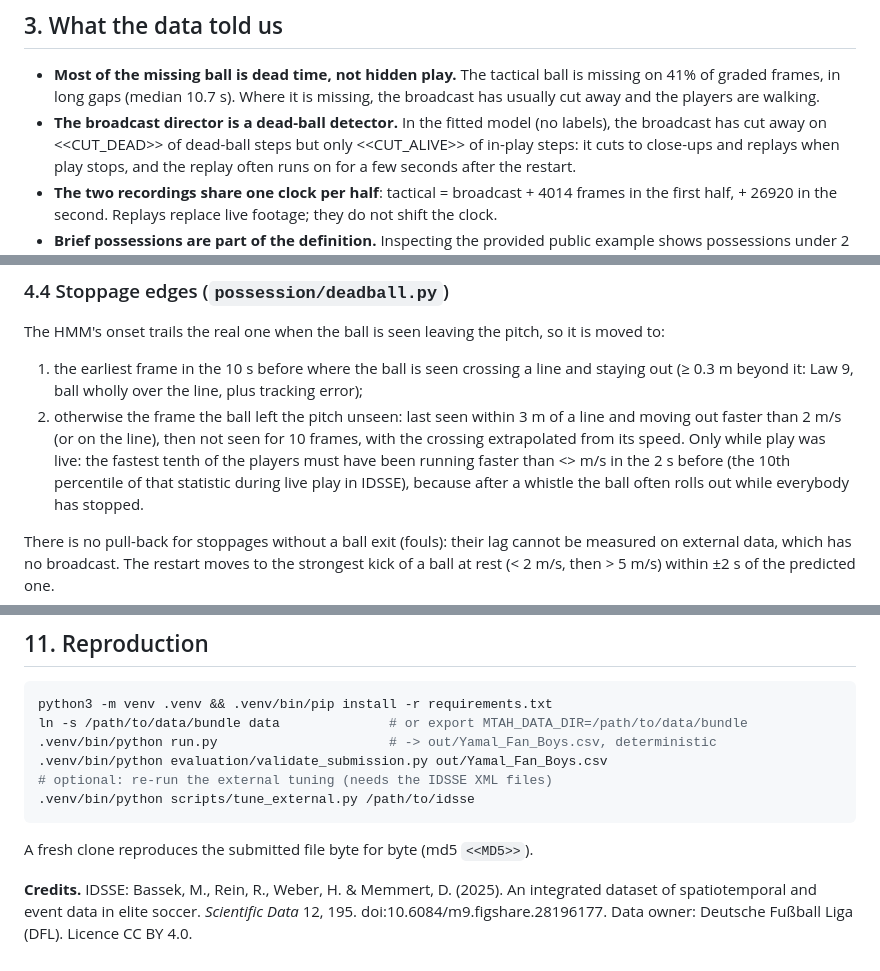
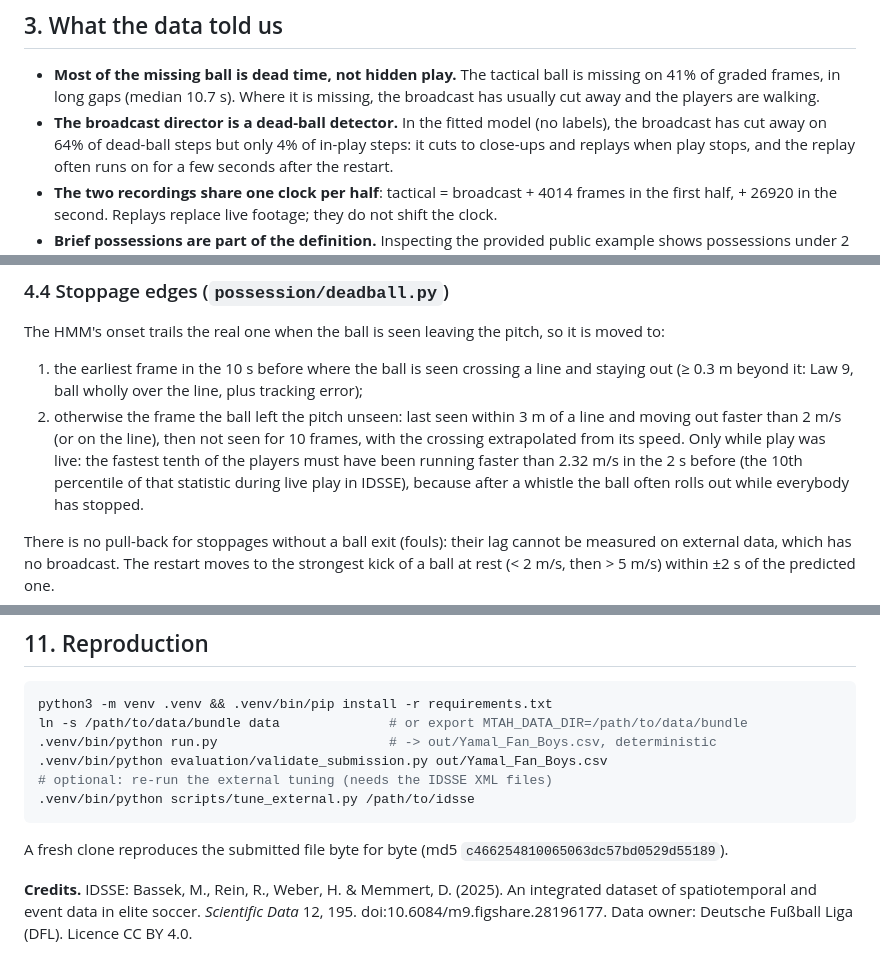
Before and after one commit to Amanmohammed1/mtah-2027-possession, a Markdown page: docs/APPROACH.md, 3 parts joined by grey strips. Rendered like a GitHub page.

````diff
--- a/docs/APPROACH.md
+++ b/docs/APPROACH.md
@@ -43,7 +43,7 @@ One final check on the public five minutes gives **spellF1 <<SPELL>>** and **mac
   of graded frames, in long gaps (median 10.7 s). Where it is missing, the broadcast has usually
   cut away and the players are walking.
 - **The broadcast director is a dead-ball detector.** In the fitted model (no labels), the
-  broadcast has cut away on <<CUT_DEAD>> of dead-ball steps but only <<CUT_ALIVE>> of in-play steps:
+  broadcast has cut away on 64% of dead-ball steps but only 4% of in-play steps:
   it cuts to close-ups and replays when play stops, and the replay often runs on for a few seconds
   after the restart.
 - **The two recordings share one clock per half**: tactical = broadcast + 4014 frames in the first
@@ -92,7 +92,7 @@ The HMM's onset trails the real one when the ball is seen leaving the pitch, so
 2. otherwise the frame the ball left the pitch unseen: last seen within 3 m of a line and moving
    out faster than 2 m/s (or on the line), then not seen for 10 frames, with the crossing
    extrapolated from its speed. Only while play was live: the fastest tenth of the players must
-   have been running faster than <<P90>> m/s in the 2 s before (the 10th percentile of that
+   have been running faster than 2.32 m/s in the 2 s before (the 10th percentile of that
    statistic during live play in IDSSE), because after a whistle the ball often rolls out while
    everybody has stopped.
 
@@ -212,7 +226,7 @@ ln -s /path/to/data/bundle data              # or export MTAH_DATA_DIR=/path/to/
 .venv/bin/python scripts/tune_external.py /path/to/idsse
 ```
 
-A fresh clone reproduces the submitted file byte for byte (md5 `<<MD5>>`).
+A fresh clone reproduces the submitted file byte for byte (md5 `c466254810065063dc57bd0529d55189`).
 
 **Credits.** IDSSE: Bassek, M., Rein, R., Weber, H. & Memmert, D. (2025). An integrated dataset of
 spatiotemporal and event data in elite soccer. *Scientific Data* 12, 195.
````
Also changed, not shown: other parts of docs/APPROACH.md (+32 -18 lines), docs/figures/full_match.png, docs/figures/public_window.png.
